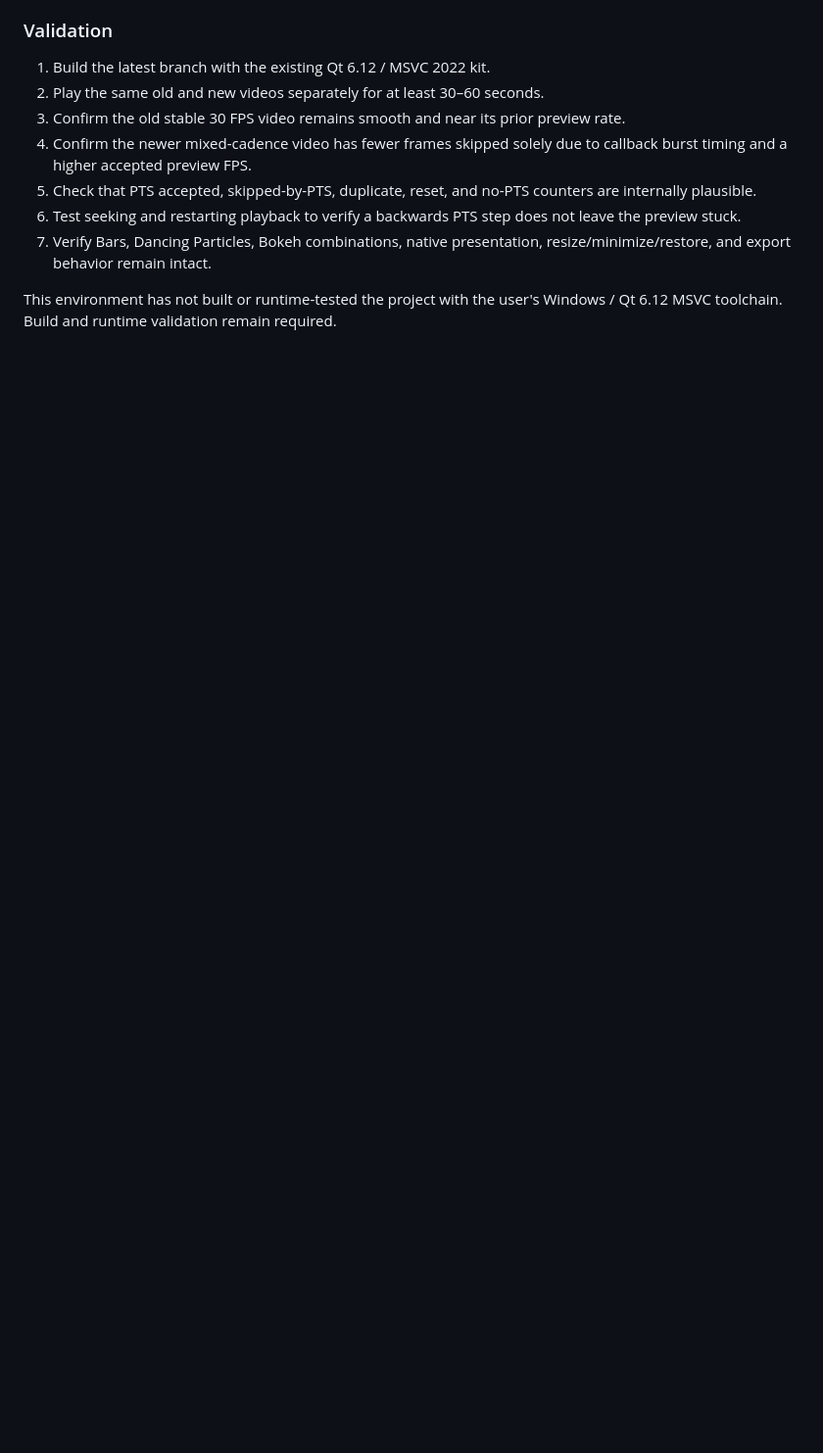
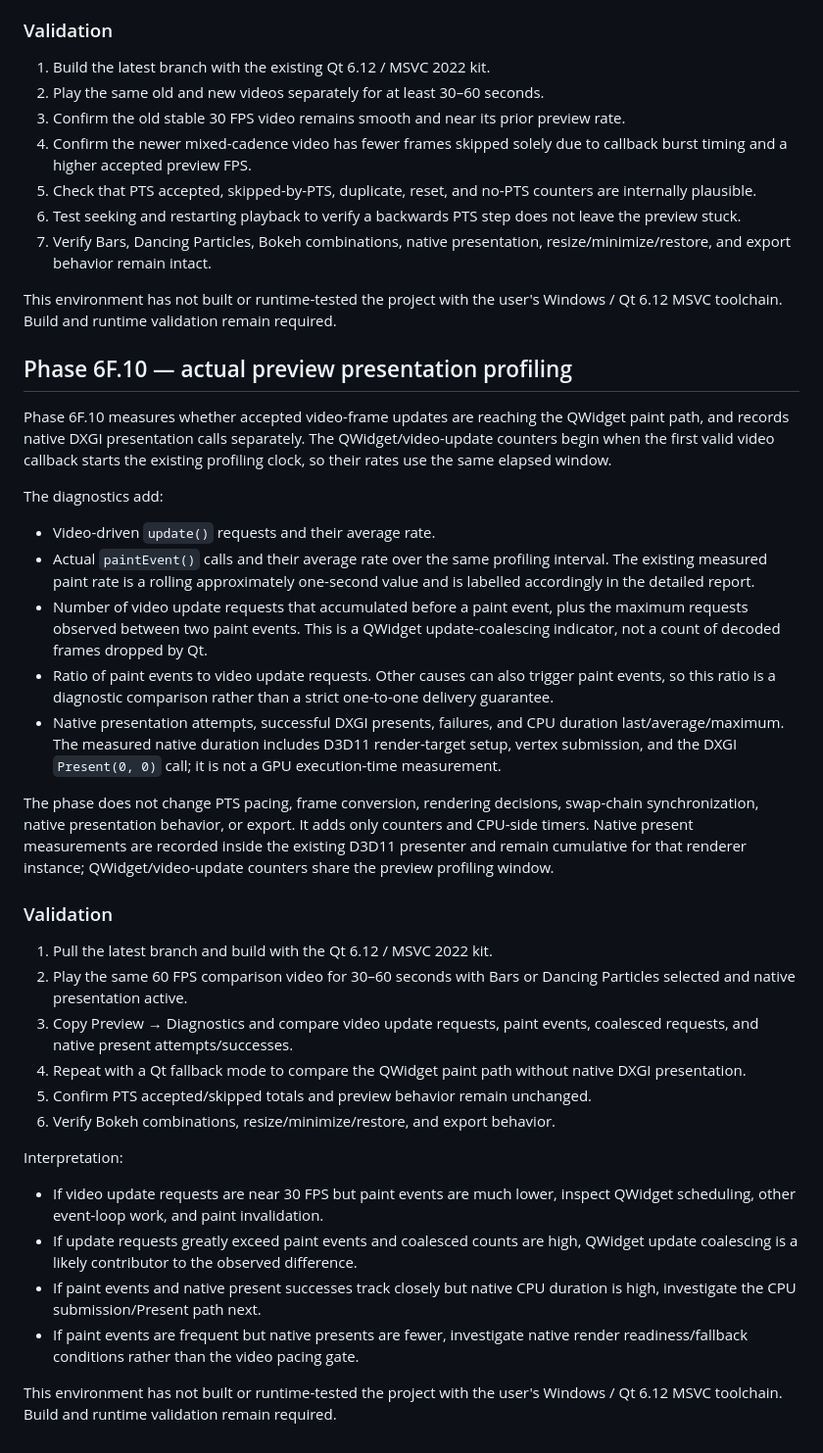
Before and after one commit to Huytrhg/WaveformStudio, a Markdown page: PHASE_6F_PREVIEW_PIPELINE_PROFILING.md, the part around the change. Shown at 98% size. Drawn GitHub-style; blank space fills up the shorter version.

Commit message:
Document Phase 6F.10 presentation profiling

```diff
--- a/PHASE_6F_PREVIEW_PIPELINE_PROFILING.md
+++ b/PHASE_6F_PREVIEW_PIPELINE_PROFILING.md
@@ -407,3 +407,60 @@ pacing decision; skipped callbacks should be much cheaper.
 
 This environment has not built or runtime-tested the project with the user's
 Windows / Qt 6.12 MSVC toolchain. Build and runtime validation remain required.
+
+
+
+## Phase 6F.10 — actual preview presentation profiling
+
+Phase 6F.10 measures whether accepted video-frame updates are reaching the
+QWidget paint path, and records native DXGI presentation calls separately.
+The QWidget/video-update counters begin when the first valid video callback
+starts the existing profiling clock, so their rates use the same elapsed window.
+
+The diagnostics add:
+
+- Video-driven `update()` requests and their average rate.
+- Actual `paintEvent()` calls and their average rate over the same profiling
+  interval. The existing measured paint rate is a rolling approximately
+  one-second value and is labelled accordingly in the detailed report.
+- Number of video update requests that accumulated before a paint event, plus
+  the maximum requests observed between two paint events. This is a QWidget
+  update-coalescing indicator, not a count of decoded frames dropped by Qt.
+- Ratio of paint events to video update requests. Other causes can also trigger
+  paint events, so this ratio is a diagnostic comparison rather than a strict
+  one-to-one delivery guarantee.
+- Native presentation attempts, successful DXGI presents, failures, and CPU
+  duration last/average/maximum. The measured native duration includes D3D11
+  render-target setup, vertex submission, and the DXGI `Present(0, 0)` call;
+  it is not a GPU execution-time measurement.
+
+The phase does not change PTS pacing, frame conversion, rendering decisions,
+swap-chain synchronization, native presentation behavior, or export. It adds
+only counters and CPU-side timers. Native present measurements are recorded
+inside the existing D3D11 presenter and remain cumulative for that renderer
+instance; QWidget/video-update counters share the preview profiling window.
+
+### Validation
+
+1. Pull the latest branch and build with the Qt 6.12 / MSVC 2022 kit.
+2. Play the same 60 FPS comparison video for 30–60 seconds with Bars or
+   Dancing Particles selected and native presentation active.
+3. Copy Preview → Diagnostics and compare video update requests, paint events,
+   coalesced requests, and native present attempts/successes.
+4. Repeat with a Qt fallback mode to compare the QWidget paint path without
+   native DXGI presentation.
+5. Confirm PTS accepted/skipped totals and preview behavior remain unchanged.
+6. Verify Bokeh combinations, resize/minimize/restore, and export behavior.
+
+Interpretation:
+- If video update requests are near 30 FPS but paint events are much lower,
+  inspect QWidget scheduling, other event-loop work, and paint invalidation.
+- If update requests greatly exceed paint events and coalesced counts are high,
+  QWidget update coalescing is a likely contributor to the observed difference.
+- If paint events and native present successes track closely but native CPU
+  duration is high, investigate the CPU submission/Present path next.
+- If paint events are frequent but native presents are fewer, investigate
+  native render readiness/fallback conditions rather than the video pacing gate.
+
+This environment has not built or runtime-tested the project with the user's
+Windows / Qt 6.12 MSVC toolchain. Build and runtime validation remain required.
```
